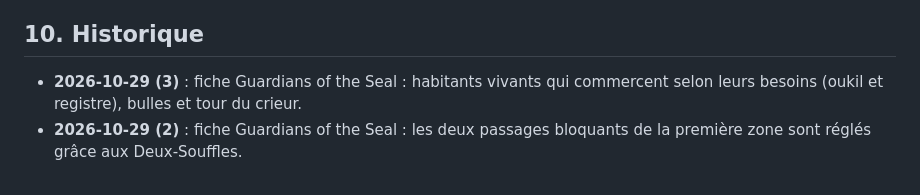
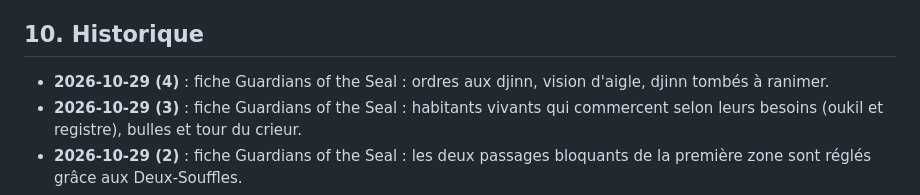
Before and after one commit to Alpharid/ACH, a Markdown page: HANDOVER.md, the part around the change. Drawn GitHub-style.

Commit message:
Guardians of the Seal : ordres aux djinn, vision d'aigle, djinn à ranimer
Co-Authored-By: Claude Opus 5.5 <noreply@anthropic.com>

```diff
--- a/HANDOVER.md
+++ b/HANDOVER.md
@@ -242,6 +242,7 @@ docs/DA/logo/svg/           vectoriels refaits (générés, ne pas éditer à la
 - Réflexe Super_Toolbox : consulter `D:\Super_Toolbox\INDEX.md` au démarrage d'une session.
 
 ## 10. Historique
+- **2026-10-29 (4)** : fiche Guardians of the Seal : ordres aux djinn, vision d'aigle, djinn tombés à ranimer.
 - **2026-10-29 (3)** : fiche Guardians of the Seal : habitants vivants qui commercent selon leurs besoins (oukil et registre), bulles et tour du crieur.
 - **2026-10-29 (2)** : fiche Guardians of the Seal : les deux passages bloquants de la première zone sont réglés grâce aux Deux-Souffles.
 - **2026-10-28 (9)** : fiche Guardians of the Seal : le Gardien court et marche en jeu (robe en tissu simulé).
```
Also changed, not shown: data/fiches/guardians.md (+1 -1 lines).
